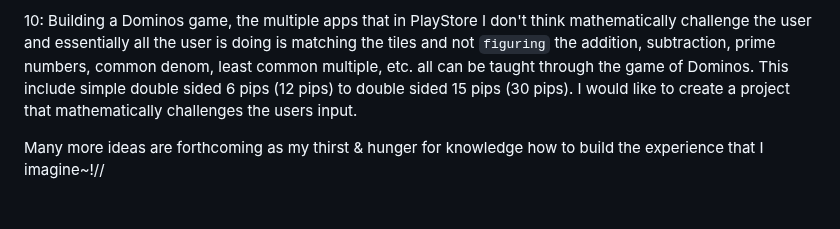
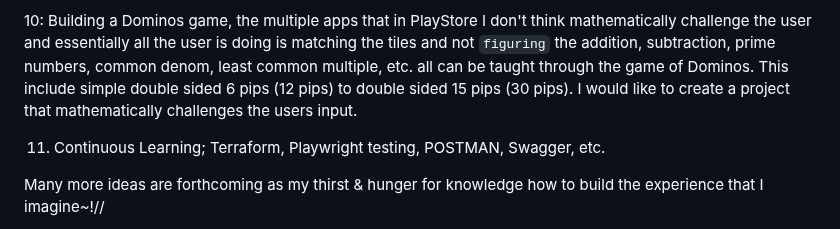
Before and after one commit to jeffreydunaway/jeffreydunaway, a Markdown page: README.md, the part around the change. Rendered like a GitHub page; blank space fills up the shorter version.

```diff
--- a/README.md
+++ b/README.md
@@ -32,6 +32,8 @@ Below are some of the concepts/ ideas/ of projects that I intend to build levera
 
 10: Building a Dominos game, the multiple apps that in PlayStore I don't think mathematically challenge the user and essentially all the user is doing is matching the tiles and not `figuring` the addition, subtraction, prime numbers, common denom, least common multiple, etc. all can be taught through the game of Dominos. This include simple double sided 6 pips (12 pips) to double sided 15 pips (30 pips). I would like to create a project that mathematically challenges the users input.
 
+11. Continuous Learning; Terraform, Playwright testing, POSTMAN, Swagger, etc.
+
 Many more ideas are forthcoming as my thirst & hunger for knowledge how to build the experience that I imagine~!//
 
 //A more comprehensive and aesthically apealling GitHub ReadME is forthcoming// I have to gently bring my mind back after being in what I like to call the `matrix` ... ///
```
